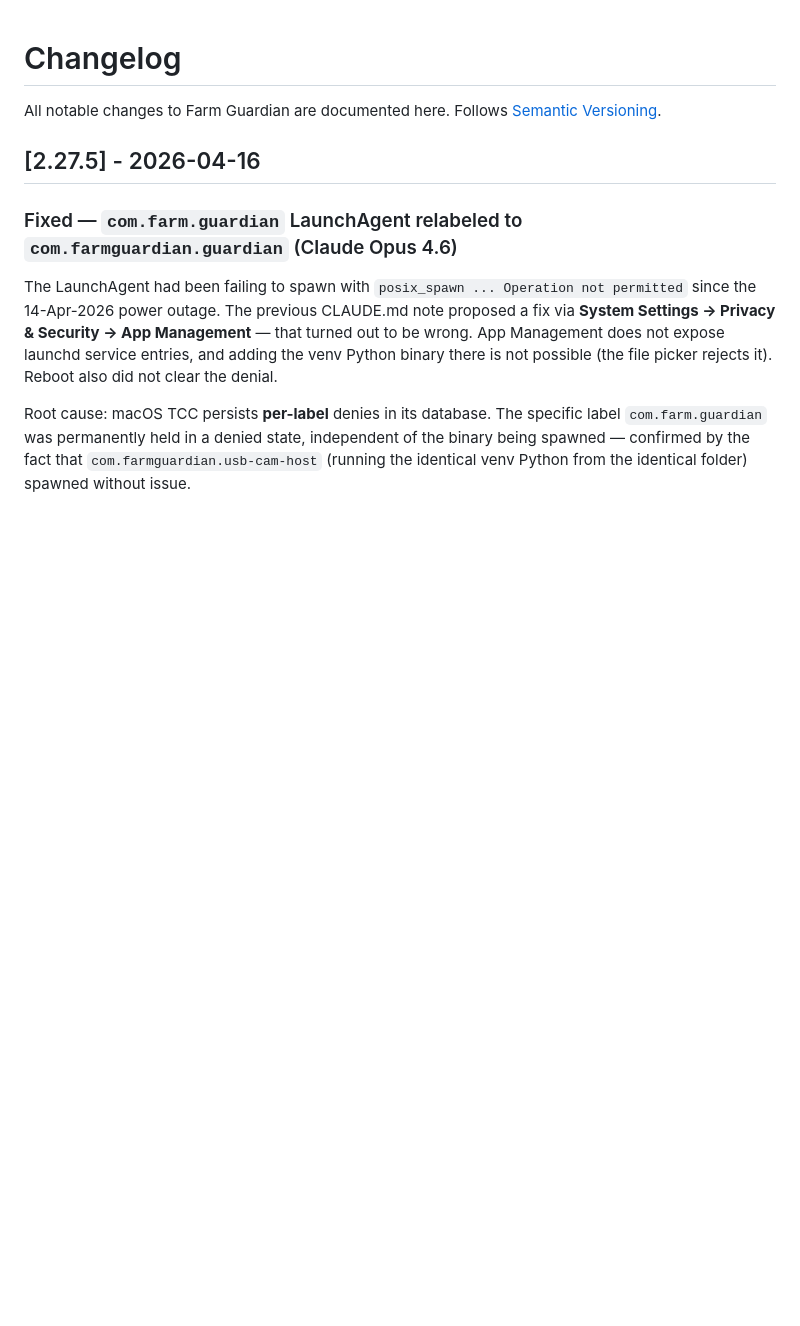
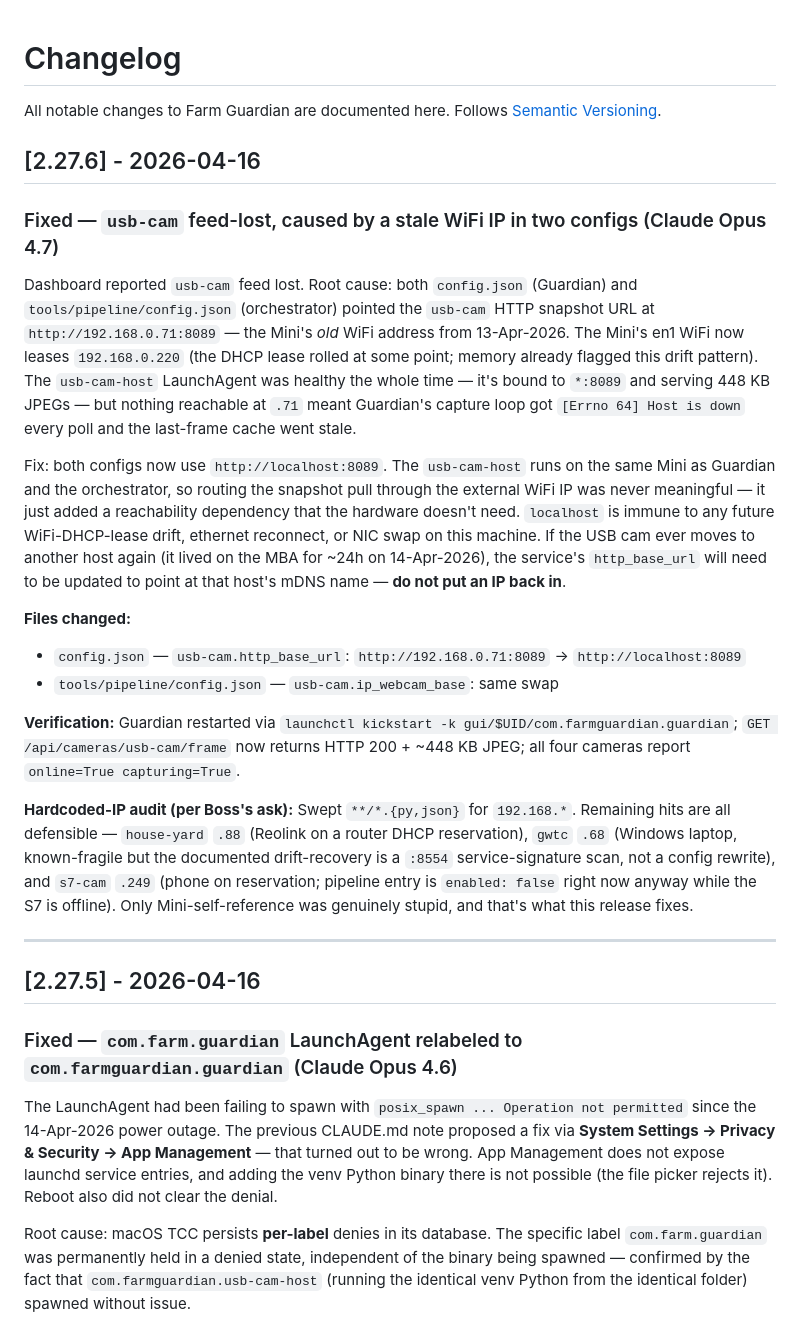
Before and after one commit to VoynichLabs/farm-guardian, a Markdown page: CHANGELOG.md, the part around the change. GitHub-like rendering; blank space fills up the shorter version.

Commit message:
v2.27.6: usb-cam feed-lost fix — stale .71 WiFi IP → localhost
Both config.json (Guardian) and tools/pipeline/config.json (orchestrator)
had the usb-cam HTTP snapshot URL pinned to http://192.168.0.71:8089, the
Mini's old WiFi DHCP address from 13-Apr-2026. The Mini's en1 is now
.220, so every capture poll got [Errno 64] Host is down and the
dashboard showed feed-lost. The usb-cam-host LaunchAgent was healthy
throughout — serving 448 KB JPEGs on *:8089 — just unreachable through
the stale IP. Both configs are gitignored so only the CHANGELOG entry
is tracked; the runtime edits document what to do if this recurs.

Fix: both configs now use http://localhost:8089. Guardian and the
orchestrator run on the same Mini as the usb-cam-host, so the external
WiFi IP was meaningless overhead. localhost is immune to future
DHCP/ethernet/NIC drift. Future rule: if the USB cam moves to another
host, swap to that host's .local name — never put an IP back in.

Hardcoded-IP audit: remaining 192.168.x IPs in the backend are all
defensible (Reolink .88 and phone .249 on DHCP reservations, gwtc .68
has a documented drift-recovery via :8554 scan). The only genuinely
dumb hardcode was the Mini-pointing-at-itself via external WiFi,
fixed here.

Verified: Guardian kickstarted, /api/cameras/usb-cam/frame returns
HTTP 200 + 448 KB JPEG, all four cameras online=True capturing=True.

Co-Authored-By: Claude Opus 4.7 (1M context) <noreply@anthropic.com>

```diff
--- a/CHANGELOG.md
+++ b/CHANGELOG.md
@@ -1,6 +1,24 @@
 # Changelog
 
 All notable changes to Farm Guardian are documented here. Follows [Semantic Versioning](https://semver.org/).
+
+## [2.27.6] - 2026-04-16
+
+### Fixed — `usb-cam` feed-lost, caused by a stale WiFi IP in two configs (Claude Opus 4.7)
+
+Dashboard reported `usb-cam` feed lost. Root cause: both `config.json` (Guardian) and `tools/pipeline/config.json` (orchestrator) pointed the `usb-cam` HTTP snapshot URL at `http://192.168.0.71:8089` — the Mini's *old* WiFi address from 13-Apr-2026. The Mini's en1 WiFi now leases `192.168.0.220` (the DHCP lease rolled at some point; memory already flagged this drift pattern). The `usb-cam-host` LaunchAgent was healthy the whole time — it's bound to `*:8089` and serving 448 KB JPEGs — but nothing reachable at `.71` meant Guardian's capture loop got `[Errno 64] Host is down` every poll and the last-frame cache went stale.
+
+Fix: both configs now use `http://localhost:8089`. The `usb-cam-host` runs on the same Mini as Guardian and the orchestrator, so routing the snapshot pull through the external WiFi IP was never meaningful — it just added a reachability dependency that the hardware doesn't need. `localhost` is immune to any future WiFi-DHCP-lease drift, ethernet reconnect, or NIC swap on this machine. If the USB cam ever moves to another host again (it lived on the MBA for ~24h on 14-Apr-2026), the service's `http_base_url` will need to be updated to point at that host's mDNS name — **do not put an IP back in**.
+
+**Files changed:**
+- `config.json` — `usb-cam.http_base_url`: `http://192.168.0.71:8089` → `http://localhost:8089`
+- `tools/pipeline/config.json` — `usb-cam.ip_webcam_base`: same swap
+
+**Verification:** Guardian restarted via `launchctl kickstart -k gui/$UID/com.farmguardian.guardian`; `GET /api/cameras/usb-cam/frame` now returns HTTP 200 + ~448 KB JPEG; all four cameras report `online=True capturing=True`.
+
+**Hardcoded-IP audit (per Boss's ask):** Swept `**/*.{py,json}` for `192.168.*`. Remaining hits are all defensible — `house-yard` `.88` (Reolink on a router DHCP reservation), `gwtc` `.68` (Windows laptop, known-fragile but the documented drift-recovery is a `:8554` service-signature scan, not a config rewrite), and `s7-cam` `.249` (phone on reservation; pipeline entry is `enabled: false` right now anyway while the S7 is offline). Only Mini-self-reference was genuinely stupid, and that's what this release fixes.
+
+---
 
 ## [2.27.5] - 2026-04-16
 
```
